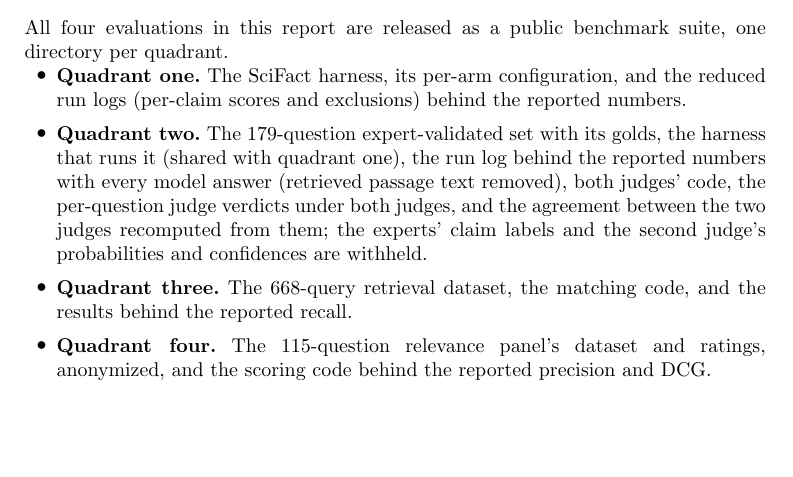
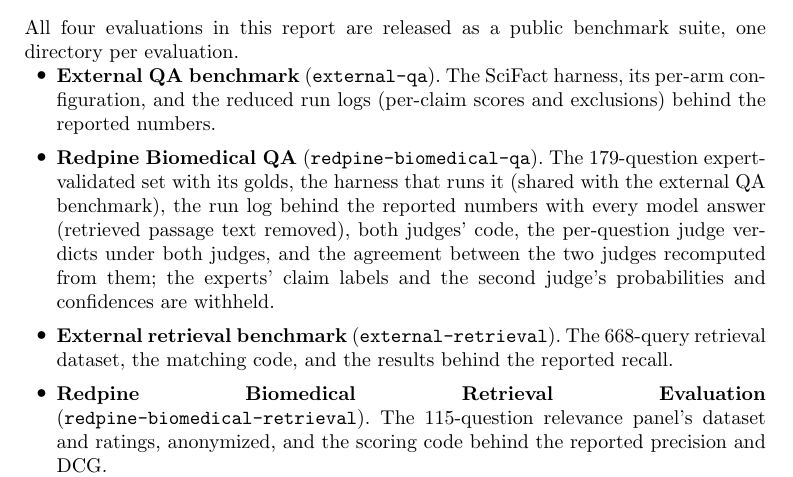
Before and after one commit to leonoravesterbacka/Redpine-Science, a LaTeX paper (main.tex): part of page 13 of 18, cut so that both start at the same text, the shorter picture padded with empty space. Compiled offline with pdfLaTeX.

Commit message:
docs(releasing): name each released evaluation and its directory

```diff
--- a/main.tex
+++ b/main.tex
@@ -677,20 +677,23 @@ panel.
 \section{What we are releasing}\label{sec:releasing}
 
 All four evaluations in this report are released as a public benchmark suite, one
-directory per quadrant.
+directory per evaluation.
 
 \begin{itemize}[leftmargin=1.6em, itemsep=0.5em]
-  \item \textbf{Quadrant one.} The SciFact harness, its per-arm configuration, and the
-    reduced run logs (per-claim scores and exclusions) behind the reported numbers.
-  \item \textbf{Quadrant two.} The 179-question expert-validated set with its golds,
-    the harness that runs it (shared with quadrant one), the run log behind the reported
-    numbers with every model answer (retrieved passage text removed), both judges' code,
-    the per-question judge verdicts under both judges, and the agreement between the two
-    judges recomputed from them; the experts' claim labels and the second judge's
-    probabilities and confidences are withheld.
-  \item \textbf{Quadrant three.} The 668-query retrieval dataset, the matching code,
-    and the results behind the reported recall.
-  \item \textbf{Quadrant four.} The 115-question relevance panel's dataset and
+  \item \textbf{External QA benchmark} (\texttt{external-qa}). The SciFact harness, its
+    per-arm configuration, and the reduced run logs (per-claim scores and exclusions)
+    behind the reported numbers.
+  \item \textbf{Redpine Biomedical QA} (\texttt{redpine-biomedical-qa}). The 179-question
+    expert-validated set with its golds, the harness that runs it (shared with the external
+    QA benchmark), the run log behind the reported numbers with every model answer
+    (retrieved passage text removed), both judges' code, the per-question judge verdicts
+    under both judges, and the agreement between the two judges recomputed from them; the
+    experts' claim labels and the second judge's probabilities and confidences are withheld.
+  \item \textbf{External retrieval benchmark} (\texttt{external-retrieval}). The
+    668-query retrieval dataset, the matching code, and the results behind the reported
+    recall.
+  \item \textbf{Redpine Biomedical Retrieval Evaluation}
+    (\texttt{redpine-biomedical-retrieval}). The 115-question relevance panel's dataset and
     ratings, anonymized, and the scoring code behind the reported precision and DCG.
 \end{itemize}
 
```
